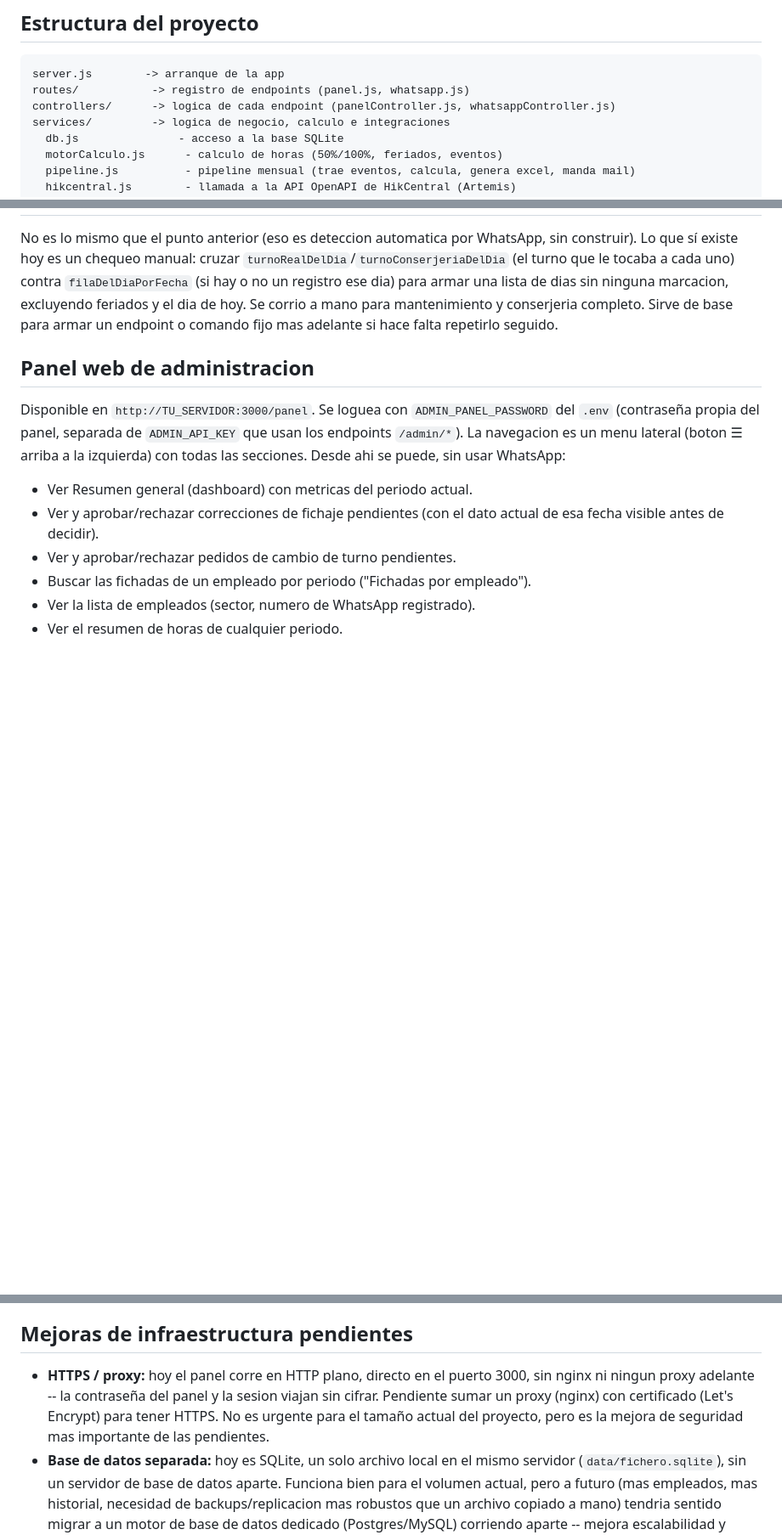
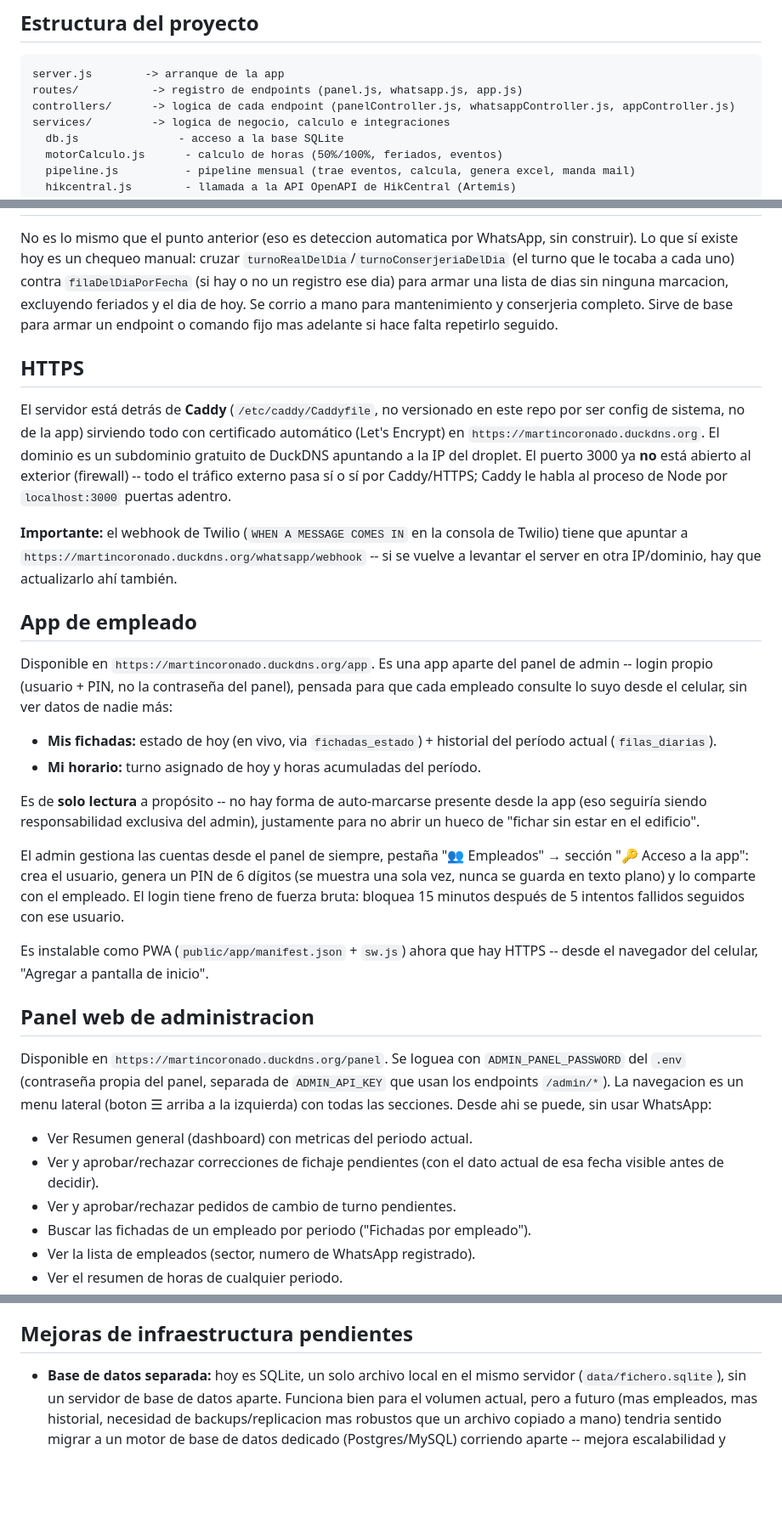
Before and after one commit to emi048/MARTIN-CORONADO-3333, a Markdown page: README.md, 3 parts joined by grey strips. Shown at 85% size. Rendered like a GitHub page; blank space fills up the shorter version.

Commit message:
Actualiza el README: HTTPS resuelto (Caddy + DuckDNS) y documenta la app de empleado nueva
El HTTPS ya no esta en la lista de mejoras pendientes -- quedo resuelto
con Caddy sirviendo automatico en martincoronado.duckdns.org, puerto 3000
cerrado al exterior. Se agrega la seccion de la app de empleado (login
usuario+PIN, mis fichadas y mi horario de solo lectura).

````diff
--- a/README.md
+++ b/README.md
@@ -19,8 +19,8 @@ a la página HTML → clic en "Generar") por un backend que corre solo en tu VPS
 
 ```
 server.js        -> arranque de la app
-routes/           -> registro de endpoints (panel.js, whatsapp.js)
-controllers/      -> logica de cada endpoint (panelController.js, whatsappController.js)
+routes/           -> registro de endpoints (panel.js, whatsapp.js, app.js)
+controllers/      -> logica de cada endpoint (panelController.js, whatsappController.js, appController.js)
 services/         -> logica de negocio, calculo e integraciones
   db.js               - acceso a la base SQLite
   motorCalculo.js      - calculo de horas (50%/100%, feriados, eventos)
@@ -199,9 +199,49 @@ de hoy. Se corrio a mano para mantenimiento y conserjeria completo. Sirve
 de base para armar un endpoint o comando fijo mas adelante si hace falta
 repetirlo seguido.
 
+## HTTPS
+
+El servidor está detrás de **Caddy** (`/etc/caddy/Caddyfile`, no versionado
+en este repo por ser config de sistema, no de la app) sirviendo todo con
+certificado automático (Let's Encrypt) en `https://martincoronado.duckdns.org`.
+El dominio es un subdominio gratuito de DuckDNS apuntando a la IP del
+droplet. El puerto 3000 ya **no** está abierto al exterior (firewall) --
+todo el tráfico externo pasa sí o sí por Caddy/HTTPS; Caddy le habla al
+proceso de Node por `localhost:3000` puertas adentro.
+
+**Importante:** el webhook de Twilio (`WHEN A MESSAGE COMES IN` en la
+consola de Twilio) tiene que apuntar a
+`https://martincoronado.duckdns.org/whatsapp/webhook` -- si se vuelve a
+levantar el server en otra IP/dominio, hay que actualizarlo ahí también.
+
+## App de empleado
+
+Disponible en `https://martincoronado.duckdns.org/app`. Es una app aparte
+del panel de admin -- login propio (usuario + PIN, no la contraseña del
+panel), pensada para que cada empleado consulte lo suyo desde el celular,
+sin ver datos de nadie más:
+
+- **Mis fichadas:** estado de hoy (en vivo, via `fichadas_estado`) +
+  historial del período actual (`filas_diarias`).
+- **Mi horario:** turno asignado de hoy y horas acumuladas del período.
+
+Es de **solo lectura** a propósito -- no hay forma de auto-marcarse
+presente desde la app (eso seguiría siendo responsabilidad exclusiva del
+admin), justamente para no abrir un hueco de "fichar sin estar en el
+edificio".
+
+El admin gestiona las cuentas desde el panel de siempre, pestaña
+"👥 Empleados" → sección "🔑 Acceso a la app": crea el usuario, genera un
+PIN de 6 dígitos (se muestra una sola vez, nunca se guarda en texto plano)
+y lo comparte con el empleado. El login tiene freno de fuerza bruta:
+bloquea 15 minutos después de 5 intentos fallidos seguidos con ese usuario.
+
+Es instalable como PWA (`public/app/manifest.json` + `sw.js`) ahora que hay
+HTTPS -- desde el navegador del celular, "Agregar a pantalla de inicio".
+
 ## Panel web de administracion
 
-Disponible en `http://TU_SERVIDOR:3000/panel`. Se loguea con
+Disponible en `https://martincoronado.duckdns.org/panel`. Se loguea con
 `ADMIN_PANEL_PASSWORD` del `.env` (contraseña propia del panel, separada de
 `ADMIN_API_KEY` que usan los endpoints `/admin/*`). La navegacion es un
 menu lateral (boton ☰ arriba a la izquierda) con todas las secciones.
@@ -281,12 +321,6 @@ salir del Sandbox (ver arriba).
 
 ## Mejoras de infraestructura pendientes
 
-- **HTTPS / proxy:** hoy el panel corre en HTTP plano, directo en el
-  puerto 3000, sin nginx ni ningun proxy adelante -- la contraseña del
-  panel y la sesion viajan sin cifrar. Pendiente sumar un proxy (nginx) con
-  certificado (Let's Encrypt) para tener HTTPS. No es urgente para el
-  tamaño actual del proyecto, pero es la mejora de seguridad mas importante
-  de las pendientes.
 - **Base de datos separada:** hoy es SQLite, un solo archivo local en el
   mismo servidor (`data/fichero.sqlite`), sin un servidor de base de datos
   aparte. Funciona bien para el volumen actual, pero a futuro (mas
````
